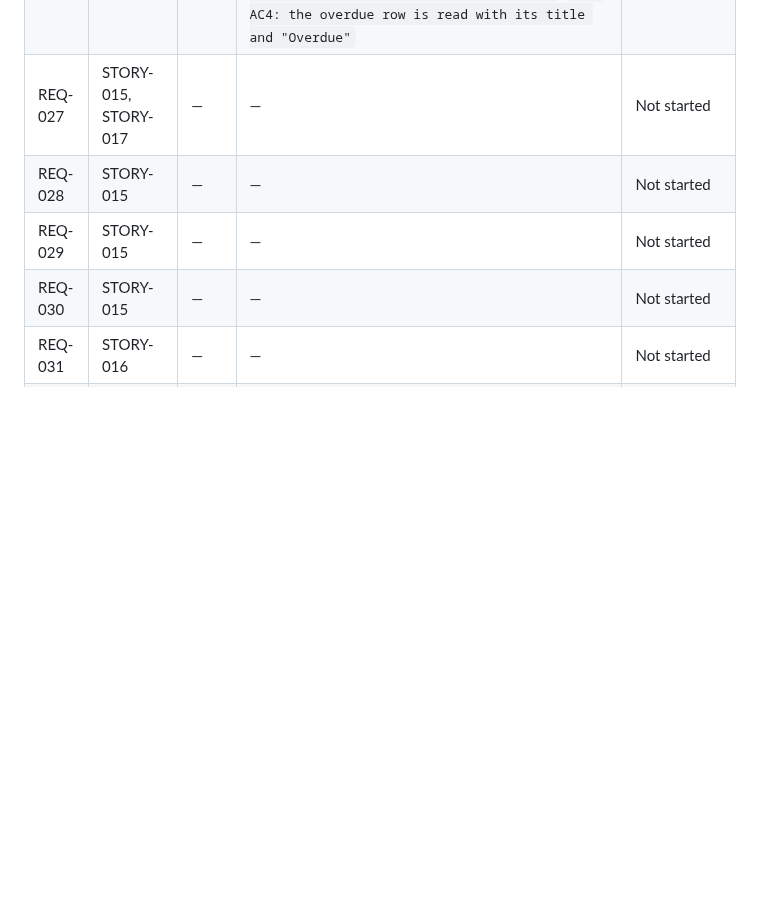
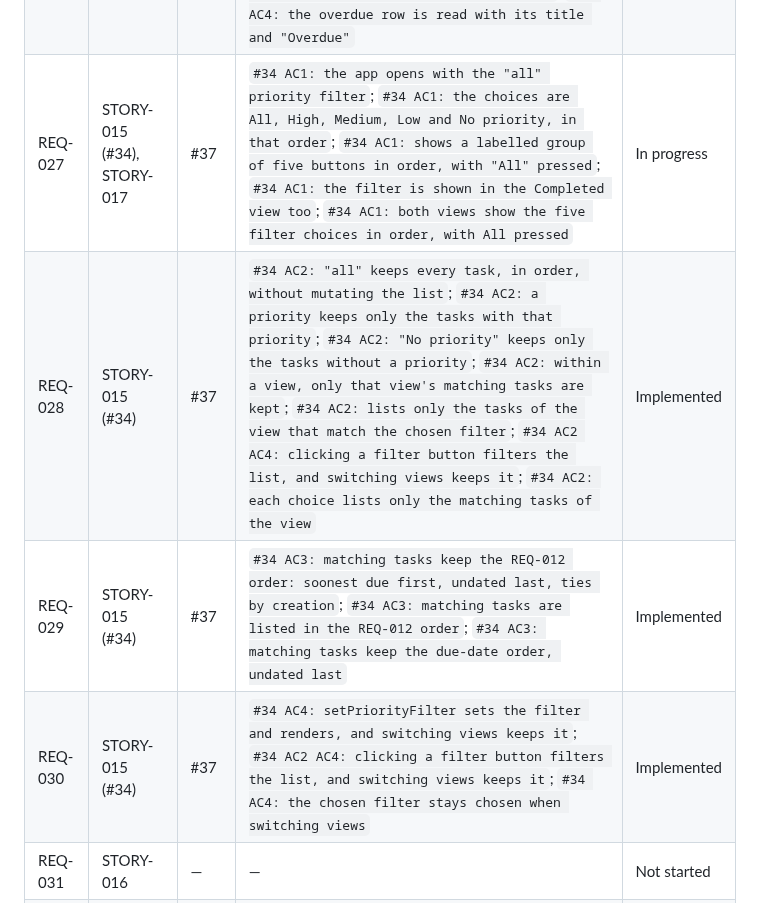
Before and after one commit to Nandan-krishnamurthy/task-tracker-factory-test, a Markdown page: docs/factory/traceability.md, the part around the change. Rendered like a GitHub page; blank space fills up the shorter version.

Commit message:
docs: traceability for #34 (#34)
Factory-Station: S11

```diff
--- a/docs/factory/traceability.md
+++ b/docs/factory/traceability.md
@@ -34,10 +34,10 @@ Status is one of: `Not started`, `In progress`, `Implemented`, `Deferred`.
 | REQ-024 | STORY-013 (#27) | #29 | `#27 AC3: completing removes the label, and reopening shows it again`; `#27 AC3: a completed task is never overdue`; `#27 AC3: a completed task in the Completed view shows no label` | Implemented |
 | REQ-025 | STORY-013 (#27) | #29 | `#27 AC4: editing the due date shows or removes the label at once`; `#27 AC4: every rendered state reads the clock again` | Implemented |
 | REQ-026 | STORY-014 (#28) | #30 | `#28 AC1: the Overdue label has its own style with AA contrast`; `#28 AC2: axe reports no violations with an overdue task in the Active view`; `#28 AC3: axe reports no violations with a past-dated task in the Completed view`; `#28 AC4: the overdue row is read with its title and "Overdue"` | Implemented |
-| REQ-027 | STORY-015, STORY-017 | — | — | Not started |
-| REQ-028 | STORY-015 | — | — | Not started |
-| REQ-029 | STORY-015 | — | — | Not started |
-| REQ-030 | STORY-015 | — | — | Not started |
+| REQ-027 | STORY-015 (#34), STORY-017 | #37 | `#34 AC1: the app opens with the "all" priority filter`; `#34 AC1: the choices are All, High, Medium, Low and No priority, in that order`; `#34 AC1: shows a labelled group of five buttons in order, with "All" pressed`; `#34 AC1: the filter is shown in the Completed view too`; `#34 AC1: both views show the five filter choices in order, with All pressed` | In progress |
+| REQ-028 | STORY-015 (#34) | #37 | `#34 AC2: "all" keeps every task, in order, without mutating the list`; `#34 AC2: a priority keeps only the tasks with that priority`; `#34 AC2: "No priority" keeps only the tasks without a priority`; `#34 AC2: within a view, only that view's matching tasks are kept`; `#34 AC2: lists only the tasks of the view that match the chosen filter`; `#34 AC2 AC4: clicking a filter button filters the list, and switching views keeps it`; `#34 AC2: each choice lists only the matching tasks of the view` | Implemented |
+| REQ-029 | STORY-015 (#34) | #37 | `#34 AC3: matching tasks keep the REQ-012 order: soonest due first, undated last, ties by creation`; `#34 AC3: matching tasks are listed in the REQ-012 order`; `#34 AC3: matching tasks keep the due-date order, undated last` | Implemented |
+| REQ-030 | STORY-015 (#34) | #37 | `#34 AC4: setPriorityFilter sets the filter and renders, and switching views keeps it`; `#34 AC2 AC4: clicking a filter button filters the list, and switching views keeps it`; `#34 AC4: the chosen filter stays chosen when switching views` | Implemented |
 | REQ-031 | STORY-016 | — | — | Not started |
 | REQ-032 | STORY-016 | — | — | Not started |
 | REQ-033 | STORY-016 | — | — | Not started |
```
Also changed, not shown: .factory/log.md (+1 -0 lines).
